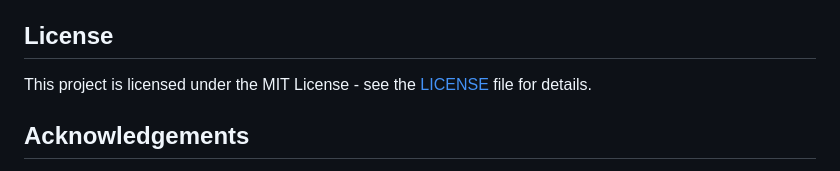
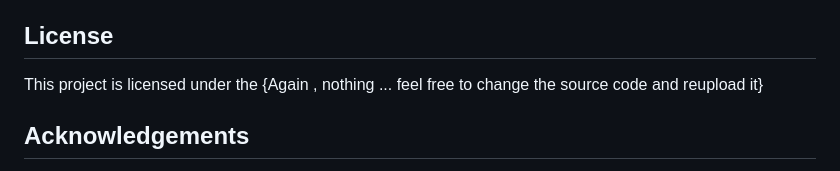
Before and after one commit to TheSadge/VideoPlayer-Js, a Markdown page: README.md, the part around the change. Drawn GitHub-style.

```diff
--- a/README.md
+++ b/README.md
@@ -82,8 +82,7 @@ cd custom-video-player
 
 <h2>License</h2>
 
-<p>This project is licensed under the MIT License - see the <a href="LICENSE">LICENSE</a> file for details.</p>
-
+<p>This project is licensed under the {Again , nothing ... feel free to change the source code and reupload it}
 <h2>Acknowledgements</h2>
 
 <p>This video player was inspired by the need for a customizable, user-friendly media player that integrates smoothly with modern web applications.</p>
```
